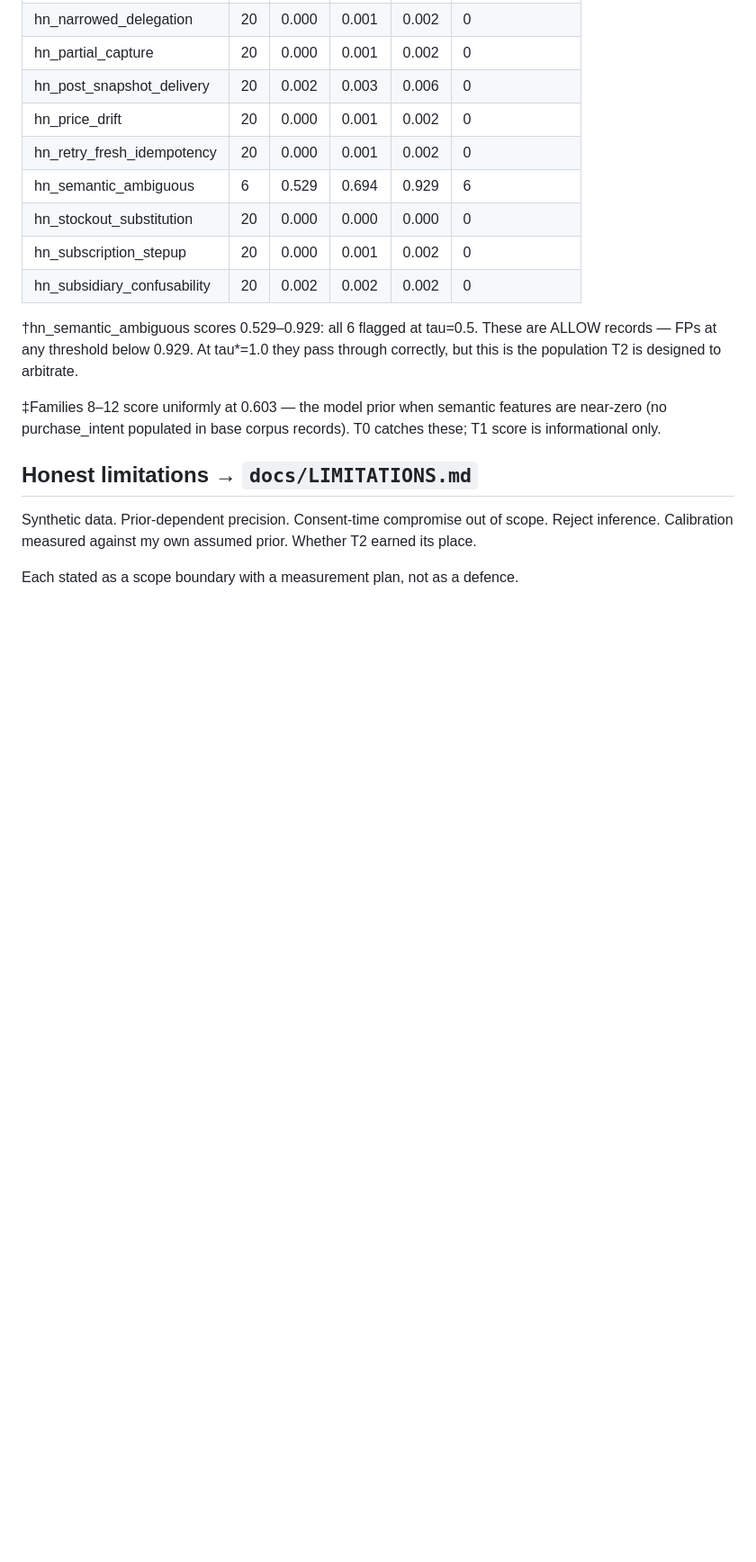
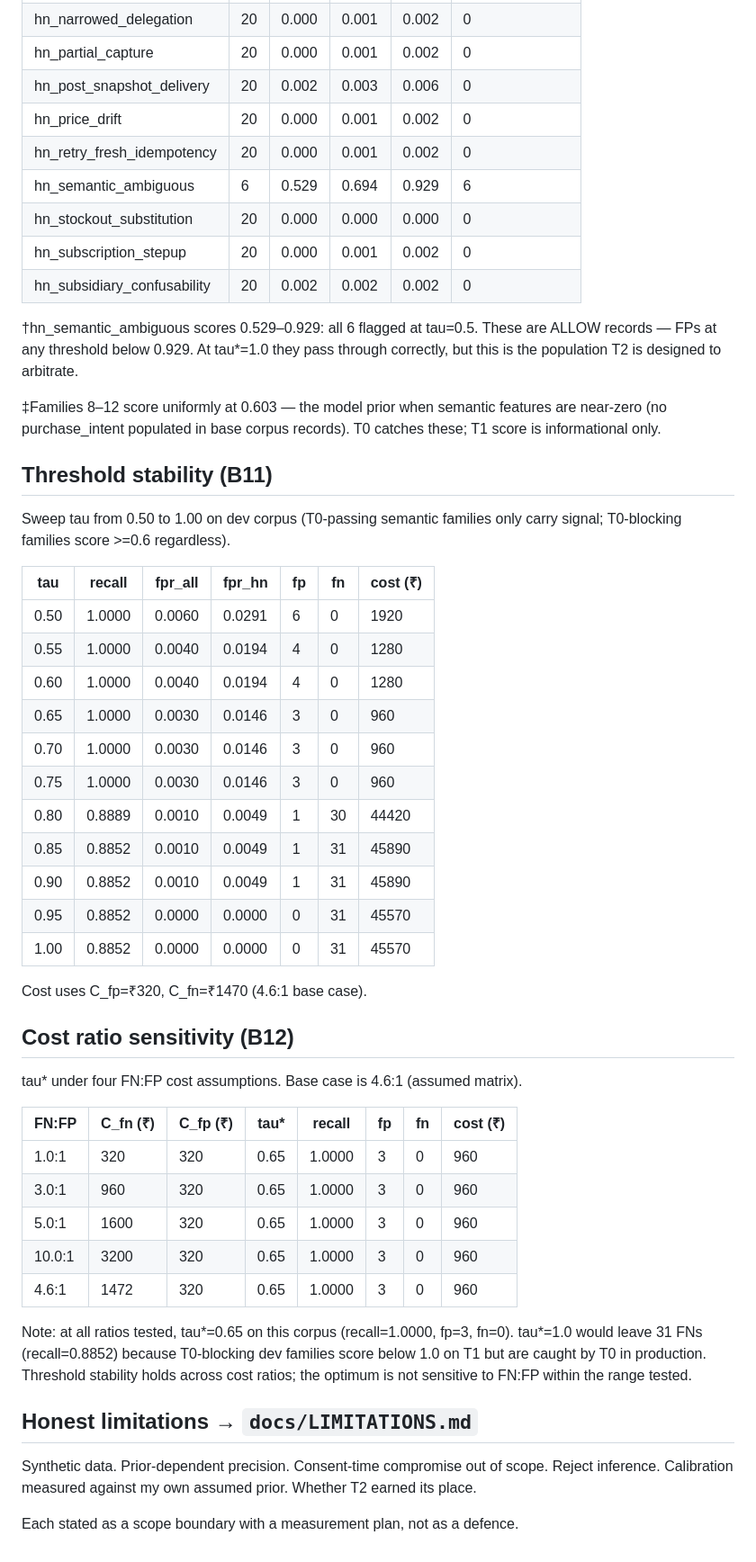
Before and after one commit to Shikhar-0809/mandate-guard, a Markdown page: EVAL.md, the part around the change. Shown at 90% size. Drawn GitHub-style; blank space fills up the shorter version.

Commit message:
docs: add threshold stability sweep and cost ratio sensitivity (B11/B12)
Co-authored-by: Cursor <cursoragent@cursor.com>

```diff
--- a/EVAL.md
+++ b/EVAL.md
@@ -223,6 +223,45 @@ through correctly, but this is the population T2 is designed to arbitrate.
 features are near-zero (no purchase_intent populated in base corpus records).
 T0 catches these; T1 score is informational only.
 
+## Threshold stability (B11)
+
+Sweep tau from 0.50 to 1.00 on dev corpus (T0-passing semantic families only
+carry signal; T0-blocking families score >=0.6 regardless).
+
+| tau | recall | fpr_all | fpr_hn | fp | fn | cost (₹) |
+|-----|--------|---------|--------|----|----|----------|
+| 0.50 | 1.0000 | 0.0060 | 0.0291 | 6 | 0 | 1920 |
+| 0.55 | 1.0000 | 0.0040 | 0.0194 | 4 | 0 | 1280 |
+| 0.60 | 1.0000 | 0.0040 | 0.0194 | 4 | 0 | 1280 |
+| 0.65 | 1.0000 | 0.0030 | 0.0146 | 3 | 0 | 960 |
+| 0.70 | 1.0000 | 0.0030 | 0.0146 | 3 | 0 | 960 |
+| 0.75 | 1.0000 | 0.0030 | 0.0146 | 3 | 0 | 960 |
+| 0.80 | 0.8889 | 0.0010 | 0.0049 | 1 | 30 | 44420 |
+| 0.85 | 0.8852 | 0.0010 | 0.0049 | 1 | 31 | 45890 |
+| 0.90 | 0.8852 | 0.0010 | 0.0049 | 1 | 31 | 45890 |
+| 0.95 | 0.8852 | 0.0000 | 0.0000 | 0 | 31 | 45570 |
+| 1.00 | 0.8852 | 0.0000 | 0.0000 | 0 | 31 | 45570 |
+
+Cost uses C_fp=₹320, C_fn=₹1470 (4.6:1 base case).
+
+## Cost ratio sensitivity (B12)
+
+tau* under four FN:FP cost assumptions. Base case is 4.6:1 (assumed matrix).
+
+| FN:FP | C_fn (₹) | C_fp (₹) | tau* | recall | fp | fn | cost (₹) |
+|-------|----------|----------|------|--------|----|----|----------|
+| 1.0:1 | 320 | 320 | 0.65 | 1.0000 | 3 | 0 | 960 |
+| 3.0:1 | 960 | 320 | 0.65 | 1.0000 | 3 | 0 | 960 |
+| 5.0:1 | 1600 | 320 | 0.65 | 1.0000 | 3 | 0 | 960 |
+| 10.0:1 | 3200 | 320 | 0.65 | 1.0000 | 3 | 0 | 960 |
+| 4.6:1 | 1472 | 320 | 0.65 | 1.0000 | 3 | 0 | 960 |
+
+Note: at all ratios tested, tau*=0.65 on this corpus (recall=1.0000, fp=3,
+fn=0). tau*=1.0 would leave 31 FNs (recall=0.8852) because T0-blocking dev
+families score below 1.0 on T1 but are caught by T0 in production. Threshold
+stability holds across cost ratios; the optimum is not sensitive to FN:FP
+within the range tested.
+
 ## Honest limitations → `docs/LIMITATIONS.md`
 
 Synthetic data. Prior-dependent precision. Consent-time compromise out of scope.
```
